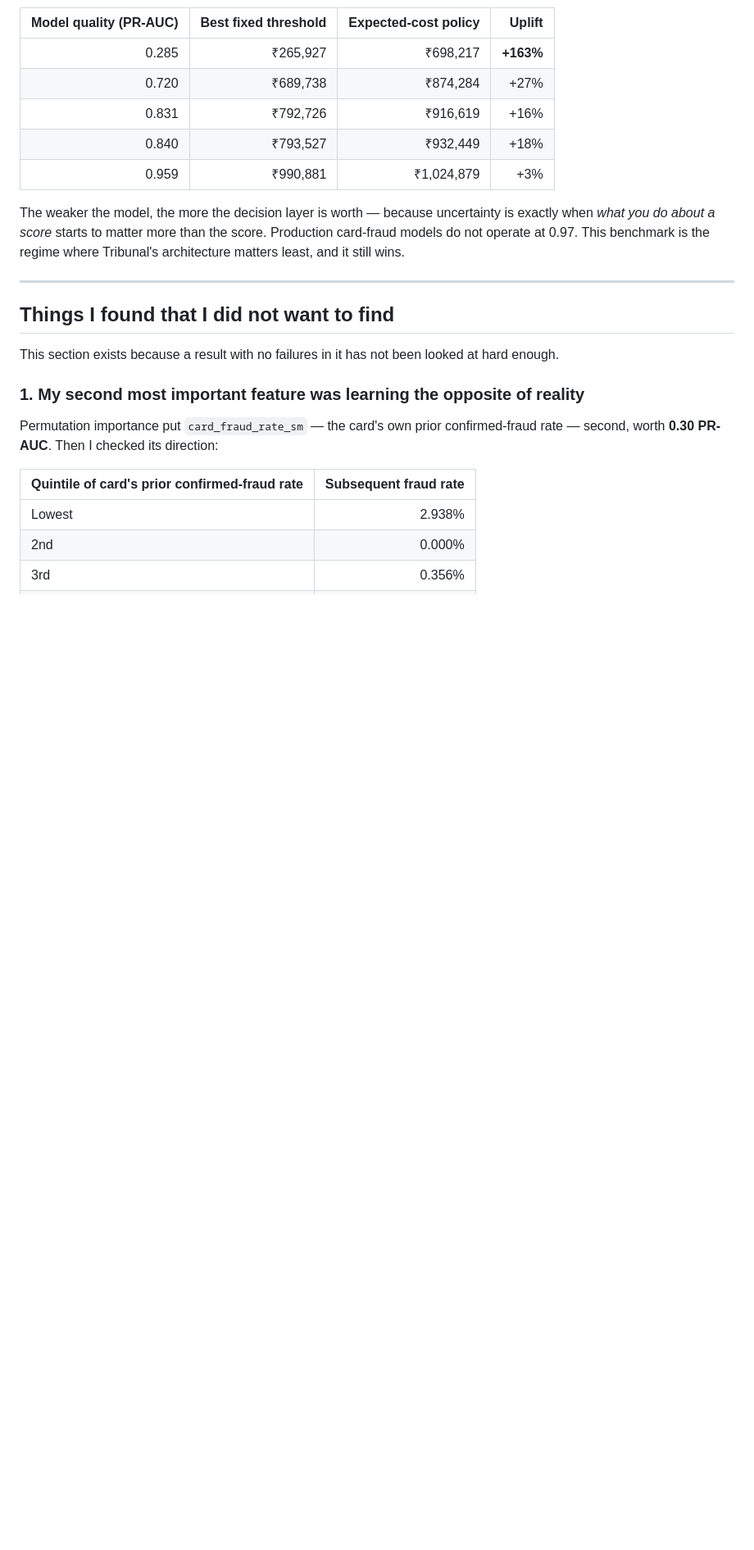
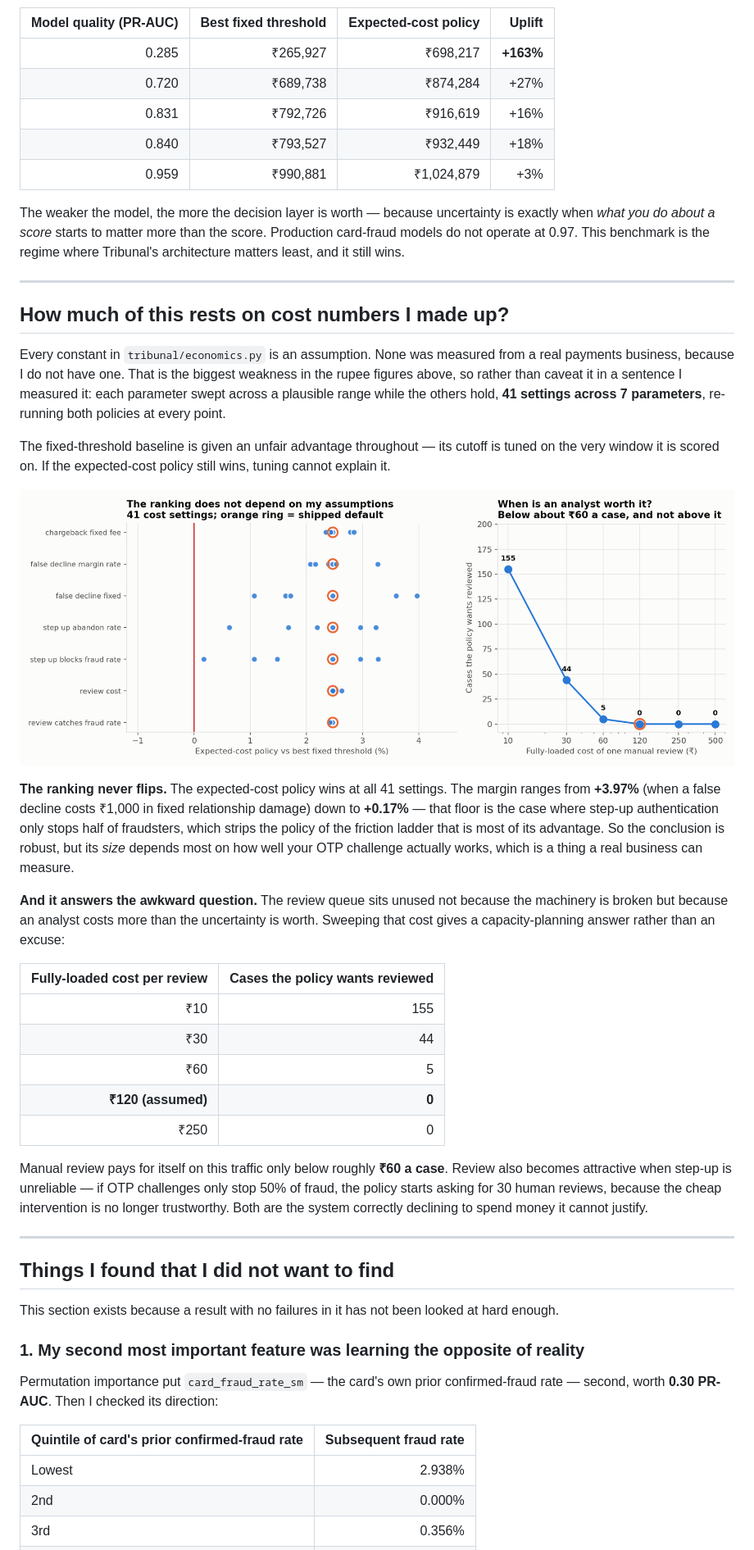
Before and after one commit to Artic853/tribunal, a Markdown page: README.md, the part around one of its changes. Shown at 82% size. Drawn GitHub-style; pictures changed too: reports/sensitivity.png (added); blank space fills up the shorter version.

```diff
--- a/README.md
+++ b/README.md
@@ -88,6 +88,48 @@ The weaker the model, the more the decision layer is worth — because uncertain
 exactly when *what you do about a score* starts to matter more than the score.
 Production card-fraud models do not operate at 0.97. This benchmark is the regime
 where Tribunal's architecture matters least, and it still wins.
+
+---
+
+## How much of this rests on cost numbers I made up?
+
+Every constant in `tribunal/economics.py` is an assumption. None was measured from
+a real payments business, because I do not have one. That is the biggest weakness
+in the rupee figures above, so rather than caveat it in a sentence I measured it:
+each parameter swept across a plausible range while the others hold, **41 settings
+across 7 parameters**, re-running both policies at every point.
+
+The fixed-threshold baseline is given an unfair advantage throughout — its cutoff
+is tuned on the very window it is scored on. If the expected-cost policy still
+wins, tuning cannot explain it.
+
+![Sensitivity](reports/sensitivity.png)
+
+**The ranking never flips.** The expected-cost policy wins at all 41 settings. The
+margin ranges from **+3.97%** (when a false decline costs ₹1,000 in fixed
+relationship damage) down to **+0.17%** — that floor is the case where step-up
+authentication only stops half of fraudsters, which strips the policy of the
+friction ladder that is most of its advantage. So the conclusion is robust, but its
+*size* depends most on how well your OTP challenge actually works, which is a thing
+a real business can measure.
+
+**And it answers the awkward question.** The review queue sits unused not because
+the machinery is broken but because an analyst costs more than the uncertainty is
+worth. Sweeping that cost gives a capacity-planning answer rather than an excuse:
+
+| Fully-loaded cost per review | Cases the policy wants reviewed |
+|---:|---:|
+| ₹10 | 155 |
+| ₹30 | 44 |
+| ₹60 | 5 |
+| **₹120 (assumed)** | **0** |
+| ₹250 | 0 |
+
+Manual review pays for itself on this traffic only below roughly **₹60 a case**.
+Review also becomes attractive when step-up is unreliable — if OTP challenges only
+stop 50% of fraud, the policy starts asking for 30 human reviews, because the cheap
+intervention is no longer trustworthy. Both are the system correctly declining to
+spend money it cannot justify.
 
 ---
 
```
Also changed, not shown: other parts of README.md (+5 -4 lines), ARCHITECTURE.md (+15 -9 lines), PITCH.md (+16 -4 lines), 7 other files.
